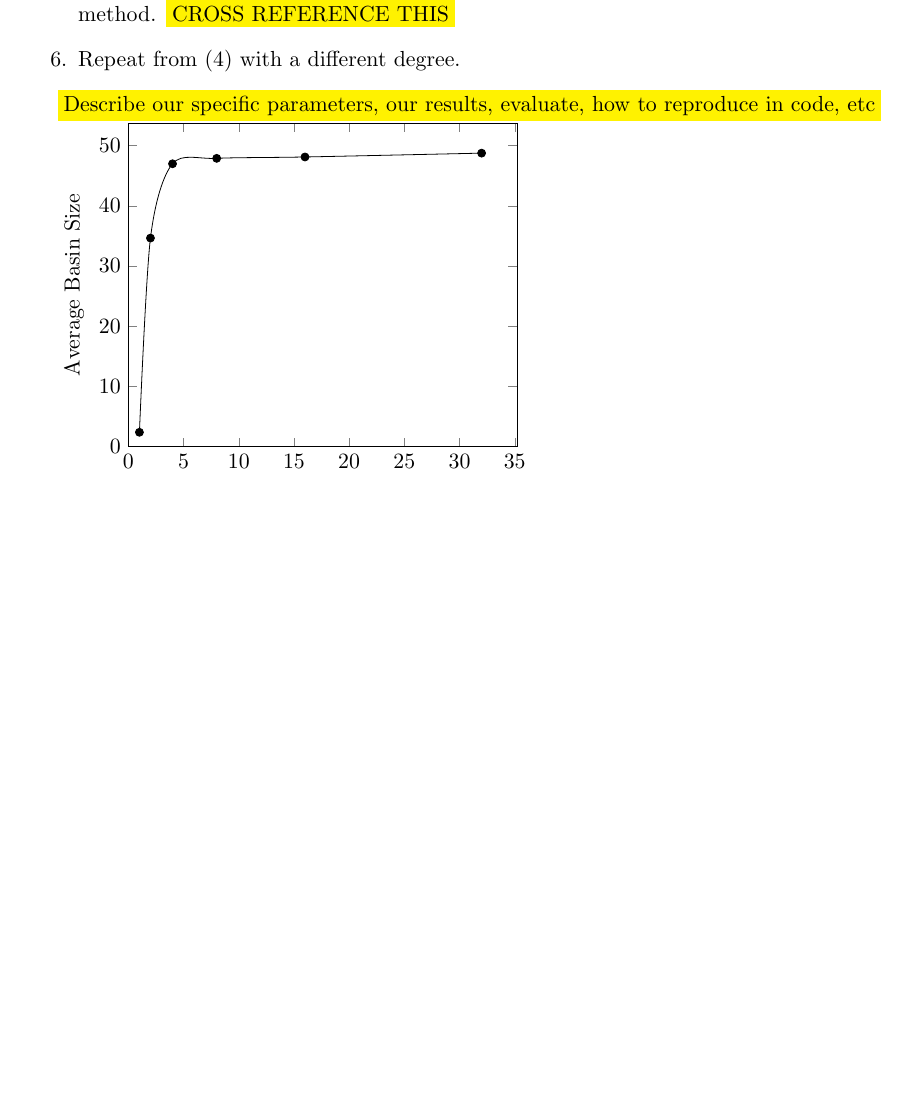
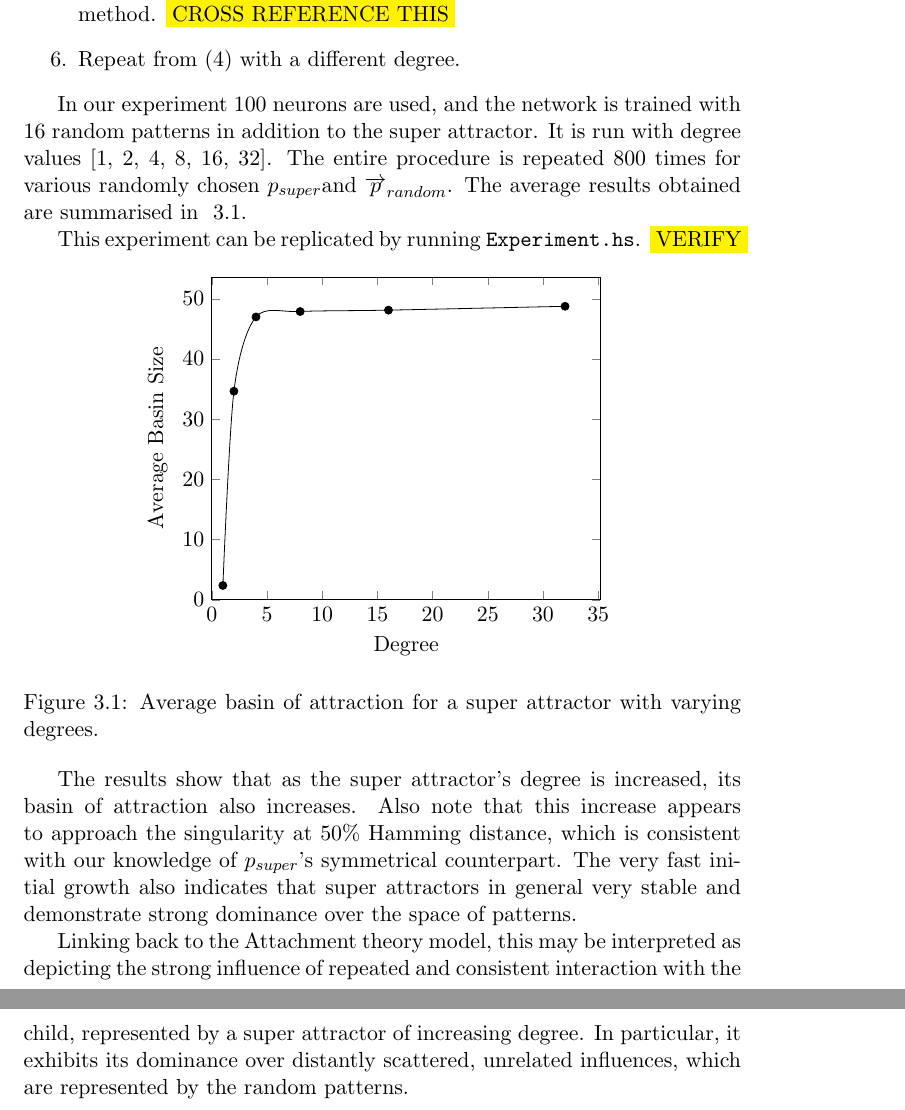
Before and after one commit to imperialhopfield/hopfield, a LaTeX thesis (report/main.tex, which reads report/exploring_the_model.tex): part of page 15 of 22 before the commit and two parts of pages 15 and 16 of 23 after it, the two joined at a grey line, cut so that both start at the same text, the shorter picture padded with empty space. Compiled offline with pdfLaTeX.

Commit message:
Completed 'one super attractor' section

```diff
--- a/report/exploring_the_model.tex
+++ b/report/exploring_the_model.tex
@@ -91,11 +94,24 @@ In the context of modelling Attachment theory, a super attractor may represent r
 \end{enumerate}
 
 
+In our experiment 100 neurons are used, and the network is trained with 16 random patterns in addition to the super attractor. It is run with degree values {[}1, 2, 4, 8, 16, 32{]}. The entire procedure is repeated 800 times for various randomly chosen \psuper and \prandom. The average results obtained are summarised in ~\ref{fig:one super plot}.
+
+This experiment can be replicated by running \texttt{Experiment.hs}. \hilight{VERIFY}
+
+\begin{figure}[h]
+  \centering
+\input{plot-one-super}
+\caption{Average basin of attraction for a super attractor with varying degrees.}
+\label{fig:one super plot}
+\end{figure}
+
+
+The results show that as the super attractor's degree is increased, its basin of attraction also increases. Also note that this increase appears to approach the singularity at 50\% Hamming distance, which is consistent with our knowledge of \psuper's symmetrical counterpart. The very fast initial growth also indicates that super attractors in general very stable and demonstrate strong dominance over the space of patterns.
+
+
+Linking back to the Attachment theory model, this may be interpreted as depicting the strong influence of repeated and consistent interaction with the child, represented by a super attractor of increasing degree. In particular, it exhibits its dominance over distantly scattered, unrelated influences, which are represented by the random patterns.
+
+
 % undefine variables
 \let\psuper\undefined
 \let\prandom\undefined
-
-
-\hilight{Describe our specific parameters, our results, evaluate, how to reproduce in code, etc}
-
-\input{plot-one-super}
--- a/report/main.tex
+++ b/report/main.tex
@@ -33,7 +33,7 @@
 
 
 \title{Attractor Neural Networks for Modelling Associative Memory}
-\date{January 2012}
+\date{January 2013}
 \author{
   Wael Al Jishi\\
   \texttt{first2.last2@xxxxx.com}
```
Also changed, not shown: report/exploring_the_model.tex (11 more changed lines).
